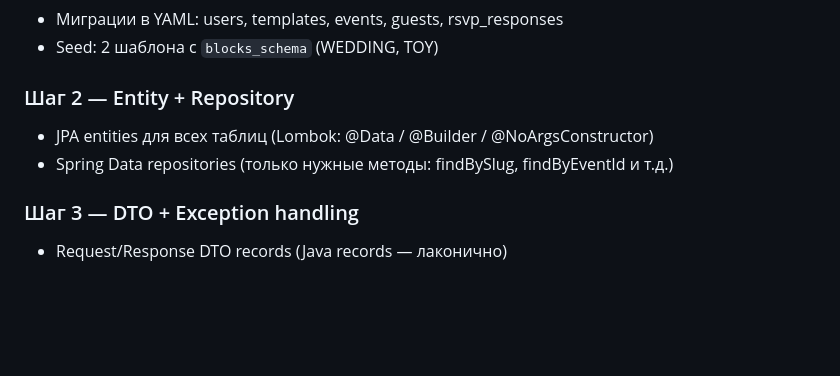
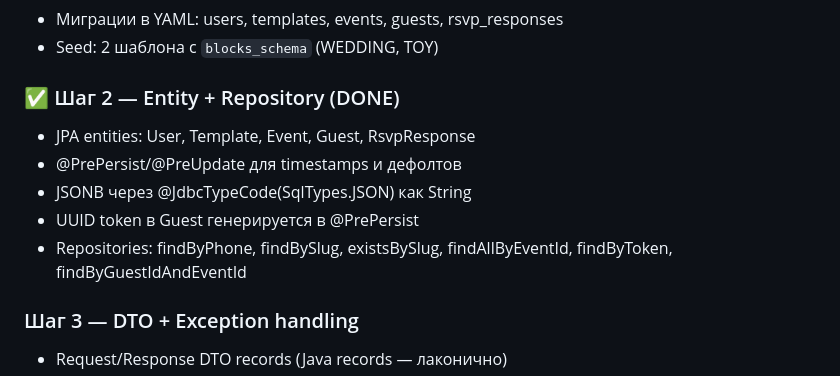
Before and after one commit to ulansyn/toilink, a Markdown page: .claude/PLAN.md, the part around the change. GitHub-like rendering; blank space fills up the shorter version.

Commit message:
docs: mark Step 2 complete in PLAN.md
Co-Authored-By: Claude Sonnet 4.6 <noreply@anthropic.com>

```diff
--- a/.claude/PLAN.md
+++ b/.claude/PLAN.md
@@ -295,9 +295,12 @@ Frontend читает `blocks_schema` → знает какие блоки ре
 - Миграции в YAML: users, templates, events, guests, rsvp_responses
 - Seed: 2 шаблона с `blocks_schema` (WEDDING, TOY)
 
-### Шаг 2 — Entity + Repository
-- JPA entities для всех таблиц (Lombok: @Data / @Builder / @NoArgsConstructor)
-- Spring Data repositories (только нужные методы: findBySlug, findByEventId и т.д.)
+### ✅ Шаг 2 — Entity + Repository (DONE)
+- JPA entities: User, Template, Event, Guest, RsvpResponse
+- @PrePersist/@PreUpdate для timestamps и дефолтов
+- JSONB через @JdbcTypeCode(SqlTypes.JSON) как String
+- UUID token в Guest генерируется в @PrePersist
+- Repositories: findByPhone, findBySlug, existsBySlug, findAllByEventId, findByToken, findByGuestIdAndEventId
 
 ### Шаг 3 — DTO + Exception handling
 - Request/Response DTO records (Java records — лаконично)
```
